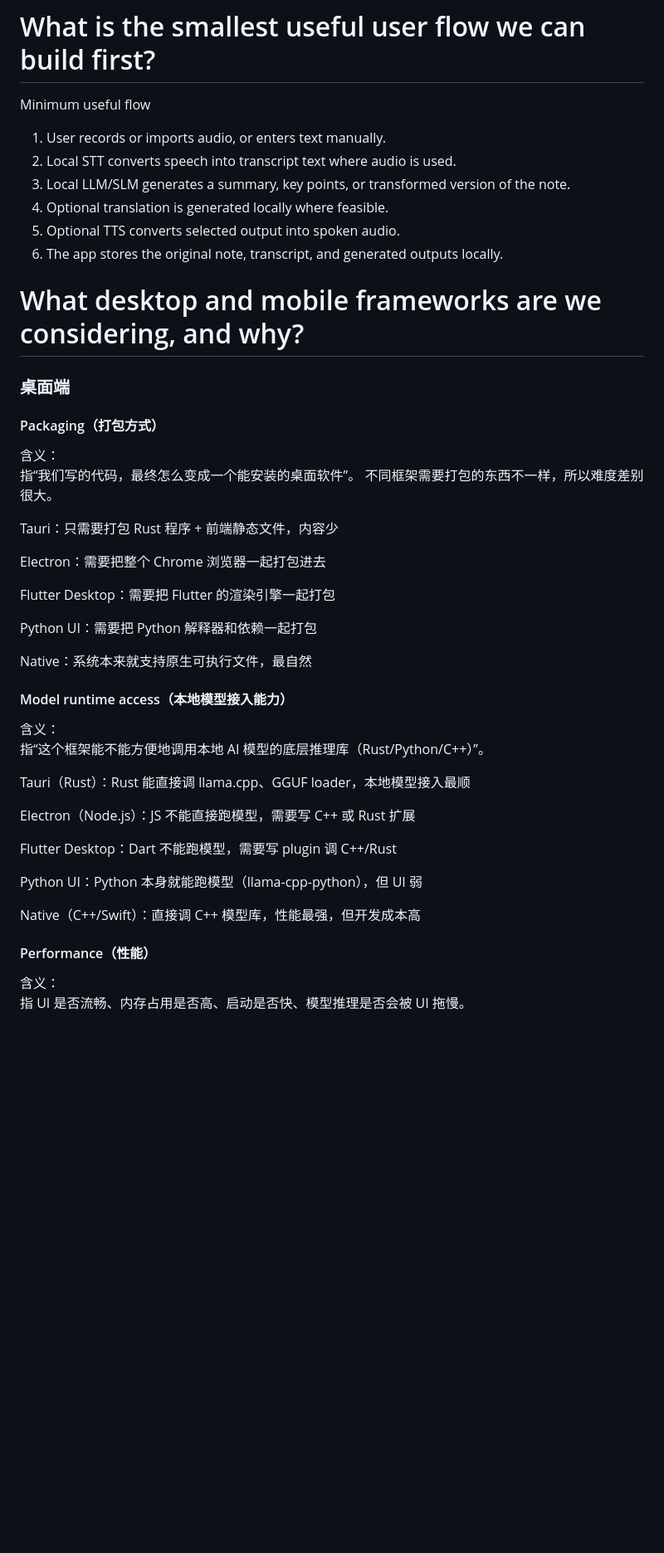
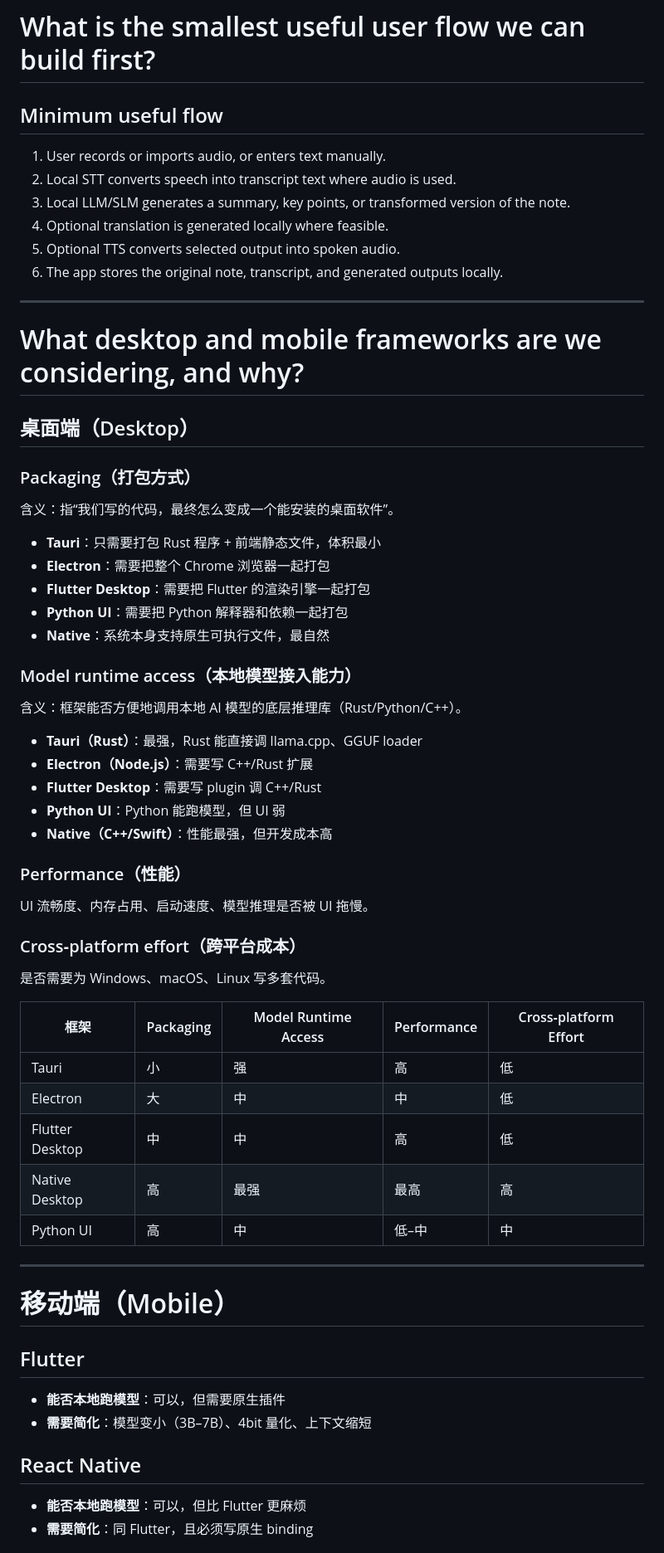
Before and after one commit to dhebhxh/SpeakSpace-Local-Group-Repo, a Markdown page: meeting-material/01-client-meeting.md, the part around one of its changes. Shown at 83% size. GitHub-like rendering; blank space fills up the shorter version.

```diff
--- a/meeting-material/01-client-meeting.md
+++ b/meeting-material/01-client-meeting.md
@@ -1,5 +1,6 @@
 # What is the smallest useful user flow we can build first?
-Minimum useful flow
+
+## Minimum useful flow
 1. User records or imports audio, or enters text manually.
 2. Local STT converts speech into transcript text where audio is used.
 3. Local LLM/SLM generates a summary, key points, or transformed version of the note.
@@ -7,39 +8,53 @@ Minimum useful flow
 5. Optional TTS converts selected output into spoken audio.
 6. The app stores the original note, transcript, and generated outputs locally.
 
+---
 
 # What desktop and mobile frameworks are we considering, and why?
-### 桌面端
-#### Packaging（打包方式）
-含义：
-指“我们写的代码，最终怎么变成一个能安装的桌面软件”。
-不同框架需要打包的东西不一样，所以难度差别很大。
 
-Tauri：只需要打包 Rust 程序 + 前端静态文件，内容少
+## 桌面端（Desktop）
 
-Electron：需要把整个 Chrome 浏览器一起打包进去
+### Packaging（打包方式）
+含义：指“我们写的代码，最终怎么变成一个能安装的桌面软件”。
 
-Flutter Desktop：需要把 Flutter 的渲染引擎一起打包
+- **Tauri**：只需要打包 Rust 程序 + 前端静态文件，体积最小
+- **Electron**：需要把整个 Chrome 浏览器一起打包
+- **Flutter Desktop**：需要把 Flutter 的渲染引擎一起打包
+- **Python UI**：需要把 Python 解释器和依赖一起打包
+- **Native**：系统本身支持原生可执行文件，最自然
 
-Python UI：需要把 Python 解释器和依赖一起打包
+### Model runtime access（本地模型接入能力）
+含义：框架能否方便地调用本地 AI 模型的底层推理库（Rust/Python/C++）。
 
-Native：系统本来就支持原生可执行文件，最自然
+- **Tauri（Rust）**：最强，Rust 能直接调 llama.cpp、GGUF loader
+- **Electron（Node.js）**：需要写 C++/Rust 扩展
+- **Flutter Desktop**：需要写 plugin 调 C++/Rust
+- **Python UI**：Python 能跑模型，但 UI 弱
+- **Native（C++/Swift）**：性能最强，但开发成本高
 
-#### Model runtime access（本地模型接入能力）
-含义：
-指“这个框架能不能方便地调用本地 AI 模型的底层推理库（Rust/Python/C++）”。
+### Performance（性能）
+UI 流畅度、内存占用、启动速度、模型推理是否被 UI 拖慢。
 
-Tauri（Rust）：Rust 能直接调 llama.cpp、GGUF loader，本地模型接入最顺
+### Cross‑platform effort（跨平台成本）
+是否需要为 Windows、macOS、Linux 写多套代码。
 
-Electron（Node.js）：JS 不能直接跑模型，需要写 C++ 或 Rust 扩展
+| 框架 | Packaging | Model Runtime Access | Performance | Cross‑platform Effort |
+|------|-----------|----------------------|-------------|------------------------|
+| Tauri | 小 | 强 | 高 | 低 |
+| Electron | 大 | 中 | 中 | 低 |
+| Flutter Desktop | 中 | 中 | 高 | 低 |
+| Native Desktop | 高 | 最强 | 最高 | 高 |
+| Python UI | 高 | 中 | 低–中 | 中 |
 
-Flutter Desktop：Dart 不能跑模型，需要写 plugin 调 C++/Rust
+---
 
-Python UI：Python 本身就能跑模型（llama-cpp-python），但 UI 弱
+# 移动端（Mobile）
 
-Native（C++/Swift）：直接调 C++ 模型库，性能最强，但开发成本高
+## Flutter
+- **能否本地跑模型**：可以，但需要原生插件
+- **需要简化**：模型变小（3B–7B）、4bit 量化、上下文缩短
 
-#### Performance（性能）
-含义：
-指 UI 是否流畅、内存占用是否高、启动是否快、模型推理是否会被 UI 拖慢。
+## React Native
+- **能否本地跑模型**：可以，但比 Flutter 更麻烦
+- **需要简化**：同 Flutter，且必须写原生 binding
 
```
Also changed, not shown: other parts of meeting-material/01-client-meeting.md (+52 -213 lines), meeting-material/01-client-meeting(English).md (+82 -166 lines).
